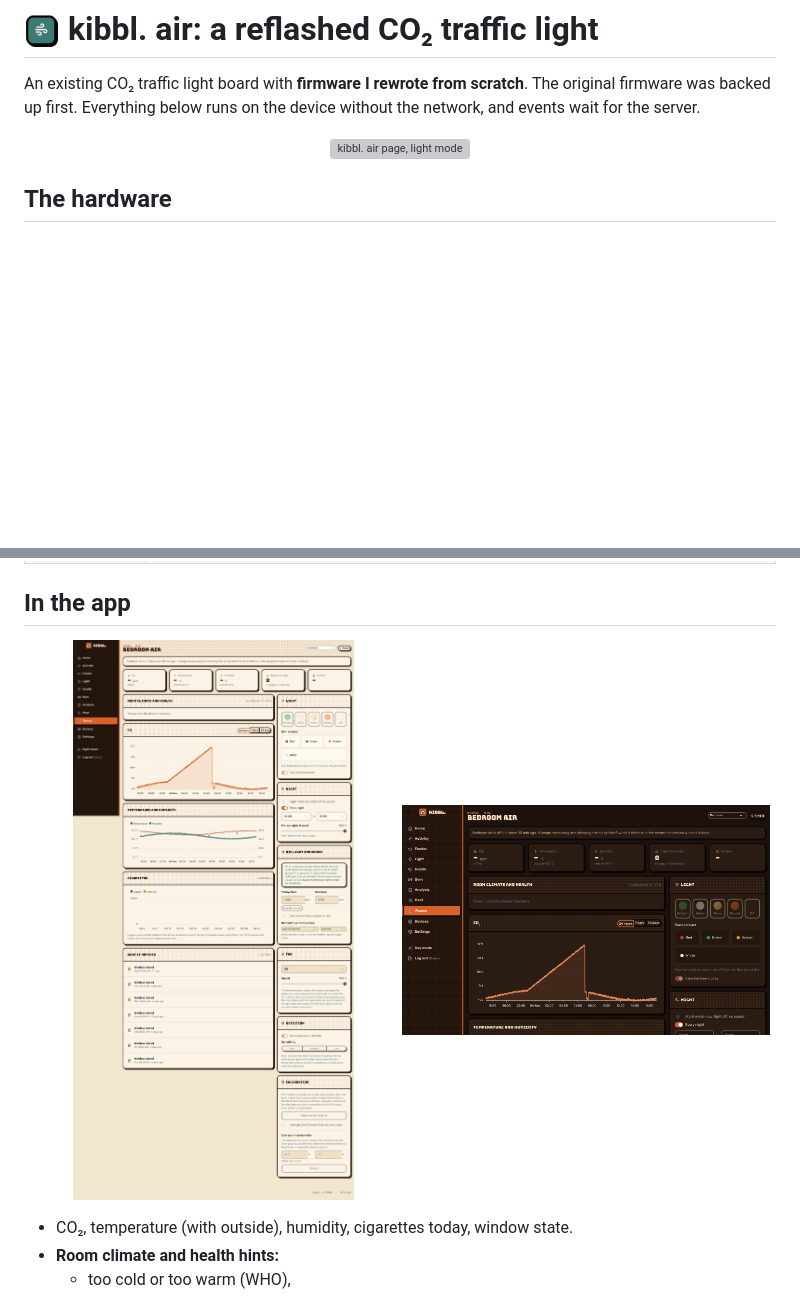
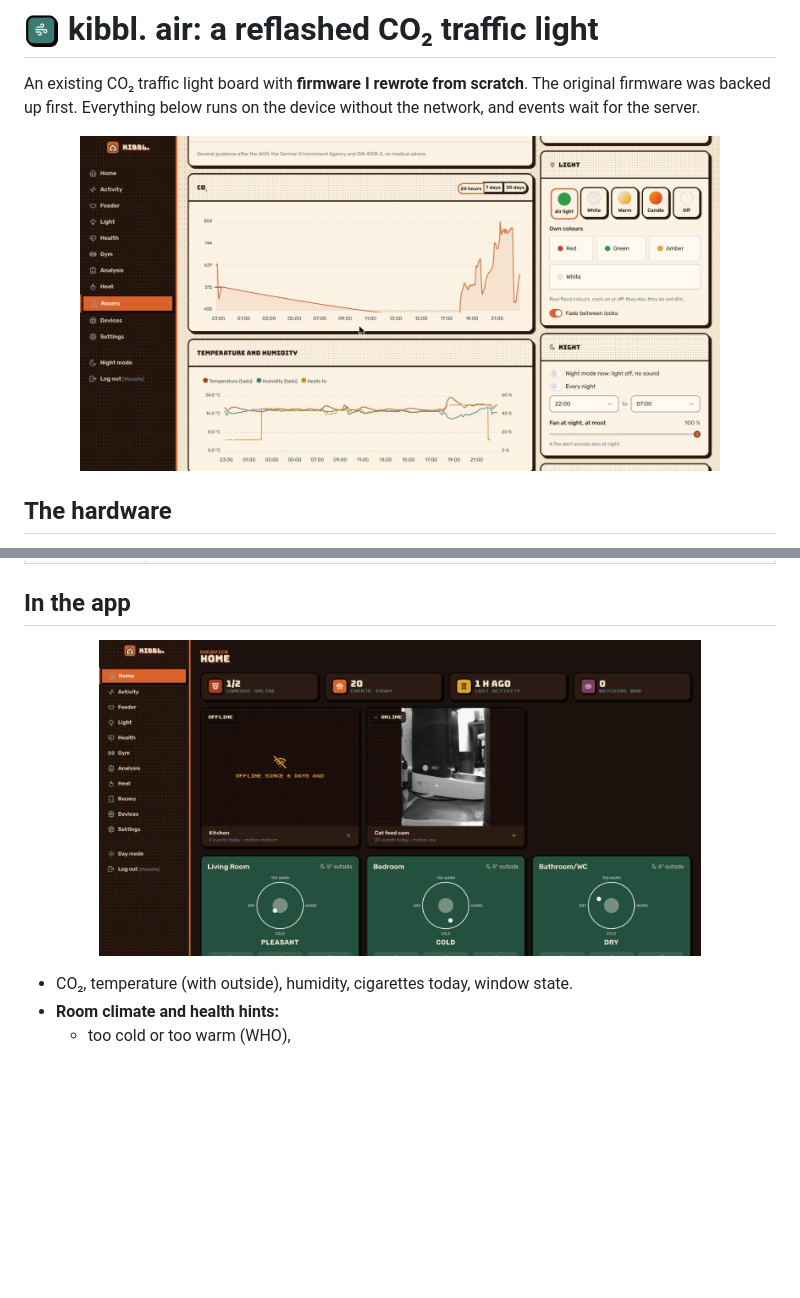
Before and after one commit to huzaifa-e/kibbl-showcase, a Markdown page: air/README.md, 2 parts joined by grey strips. Rendered like a GitHub page; pictures changed too: air/images/air-light.jpg (added), air/images/air-light.png (deleted), air/images/air.png (deleted); blank space fills up the shorter version; grey boxes are pictures that could not be loaded.

Commit message:
firmware(air/README.md): real air screenshots

```diff
--- a/air/README.md
+++ b/air/README.md
@@ -5,7 +5,7 @@
 An existing CO₂ traffic light board with **firmware I rewrote from scratch**. The original firmware was backed up first. Everything below runs on the device without the network, and events wait for the server.
 
 <p align="center">
-  <img src="images/air.gif" width="85%" alt="kibbl. air page, light mode">
+  <img src="images/air-light.jpg" width="85%" alt="kibbl. air in the living room: CO2, temperature and humidity over 24 hours, light and night settings">
 </p>
 
 ## The hardware
@@ -33,8 +33,7 @@ An existing CO₂ traffic light board with **firmware I rewrote from scratch**.
 ## In the app
 
 <p align="center">
-  <img src="images/air-light.png" width="49%" alt="kibbl. air, light mode">
-  <img src="images/air.png" width="49%" alt="kibbl. air, dark mode">
+  <img src="../media/home-dark.jpg" width="80%" alt="Home page with the room climate cards of three kibbl. air">
 </p>
 
 - CO₂, temperature (with outside), humidity, cigarettes today, window state.
```
Also changed, not shown: other parts of air/README.md (+1 -1 lines), air/images/air-full-dark.png (deleted), 2 other files.
